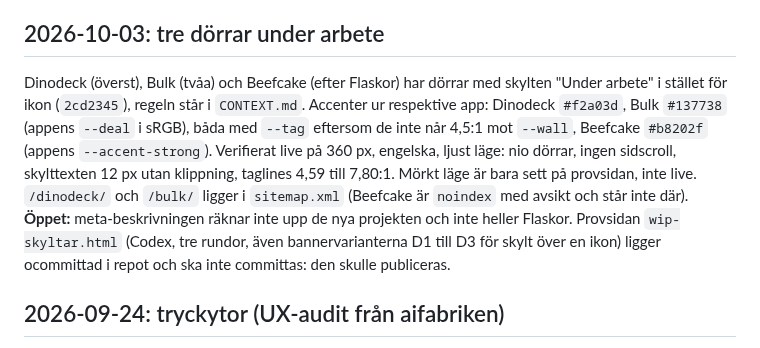
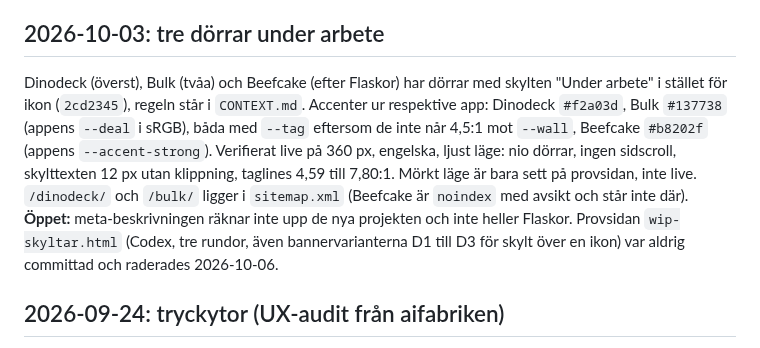
Before and after one commit to buildapp-se/buildapp-se.github.io, a Markdown page: HANDOFF.md, the part around the change. Rendered like a GitHub page.

Commit message:
docs: provsidan för skyltar raderad
Co-Authored-By: Claude Opus 5.5 (1M context) <noreply@anthropic.com>

```diff
--- a/HANDOFF.md
+++ b/HANDOFF.md
@@ -15,7 +15,7 @@ De tre dörrarna under arbete visar nu appens egen ikon med bannern "Under arbet
 
 ## 2026-10-03: tre dörrar under arbete
 
-Dinodeck (överst), Bulk (tvåa) och Beefcake (efter Flaskor) har dörrar med skylten "Under arbete" i stället för ikon (`2cd2345`), regeln står i `CONTEXT.md`. Accenter ur respektive app: Dinodeck `#f2a03d`, Bulk `#137738` (appens `--deal` i sRGB), båda med `--tag` eftersom de inte når 4,5:1 mot `--wall`, Beefcake `#b8202f` (appens `--accent-strong`). Verifierat live på 360 px, engelska, ljust läge: nio dörrar, ingen sidscroll, skylttexten 12 px utan klippning, taglines 4,59 till 7,80:1. Mörkt läge är bara sett på provsidan, inte live. `/dinodeck/` och `/bulk/` ligger i `sitemap.xml` (Beefcake är `noindex` med avsikt och står inte där). **Öppet:** meta-beskrivningen räknar inte upp de nya projekten och inte heller Flaskor. Provsidan `wip-skyltar.html` (Codex, tre rundor, även bannervarianterna D1 till D3 för skylt över en ikon) ligger ocommittad i repot och ska inte committas: den skulle publiceras.
+Dinodeck (överst), Bulk (tvåa) och Beefcake (efter Flaskor) har dörrar med skylten "Under arbete" i stället för ikon (`2cd2345`), regeln står i `CONTEXT.md`. Accenter ur respektive app: Dinodeck `#f2a03d`, Bulk `#137738` (appens `--deal` i sRGB), båda med `--tag` eftersom de inte når 4,5:1 mot `--wall`, Beefcake `#b8202f` (appens `--accent-strong`). Verifierat live på 360 px, engelska, ljust läge: nio dörrar, ingen sidscroll, skylttexten 12 px utan klippning, taglines 4,59 till 7,80:1. Mörkt läge är bara sett på provsidan, inte live. `/dinodeck/` och `/bulk/` ligger i `sitemap.xml` (Beefcake är `noindex` med avsikt och står inte där). **Öppet:** meta-beskrivningen räknar inte upp de nya projekten och inte heller Flaskor. Provsidan `wip-skyltar.html` (Codex, tre rundor, även bannervarianterna D1 till D3 för skylt över en ikon) var aldrig committad och raderades 2026-10-06.
 
 ## 2026-09-24: tryckytor (UX-audit från aifabriken)
 
```
